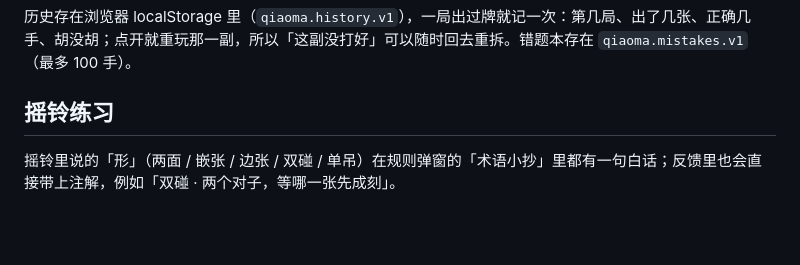
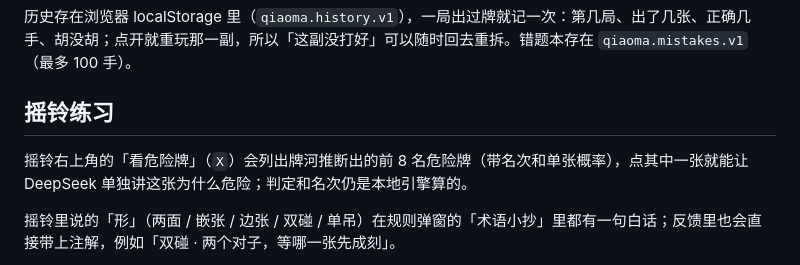
Before and after one commit to Hide0nGrass/qiaoma_trainer, a Markdown page: README.md, the part around the change. GitHub-like rendering; blank space fills up the shorter version.

Commit message:
摇铃：看危险牌（前 8 名 + 点一张问 AI 为什么）

```diff
--- a/README.md
+++ b/README.md
@@ -53,6 +53,8 @@ node server.mjs
 历史存在浏览器 localStorage 里（`qiaoma.history.v1`），一局出过牌就记一次：第几局、出了几张、正确几手、胡没胡；点开就重玩那一副，所以「这副没打好」可以随时回去重拆。错题本存在 `qiaoma.mistakes.v1`（最多 100 手）。
 
 ## 摇铃练习
+
+摇铃右上角的「看危险牌」（`X`）会列出牌河推断出的前 8 名危险牌（带名次和单张概率），点其中一张就能让 DeepSeek 单独讲这张为什么危险；判定和名次仍是本地引擎算的。
 
 摇铃里说的「形」（两面 / 嵌张 / 边张 / 双碰 / 单吊）在规则弹窗的「术语小抄」里都有一句白话；反馈里也会直接带上注解，例如「双碰 · 两个对子，等哪一张先成刻」。
 
```
Also changed, not shown: docs/screenshot-read-danger.png (added), 6 other files.
